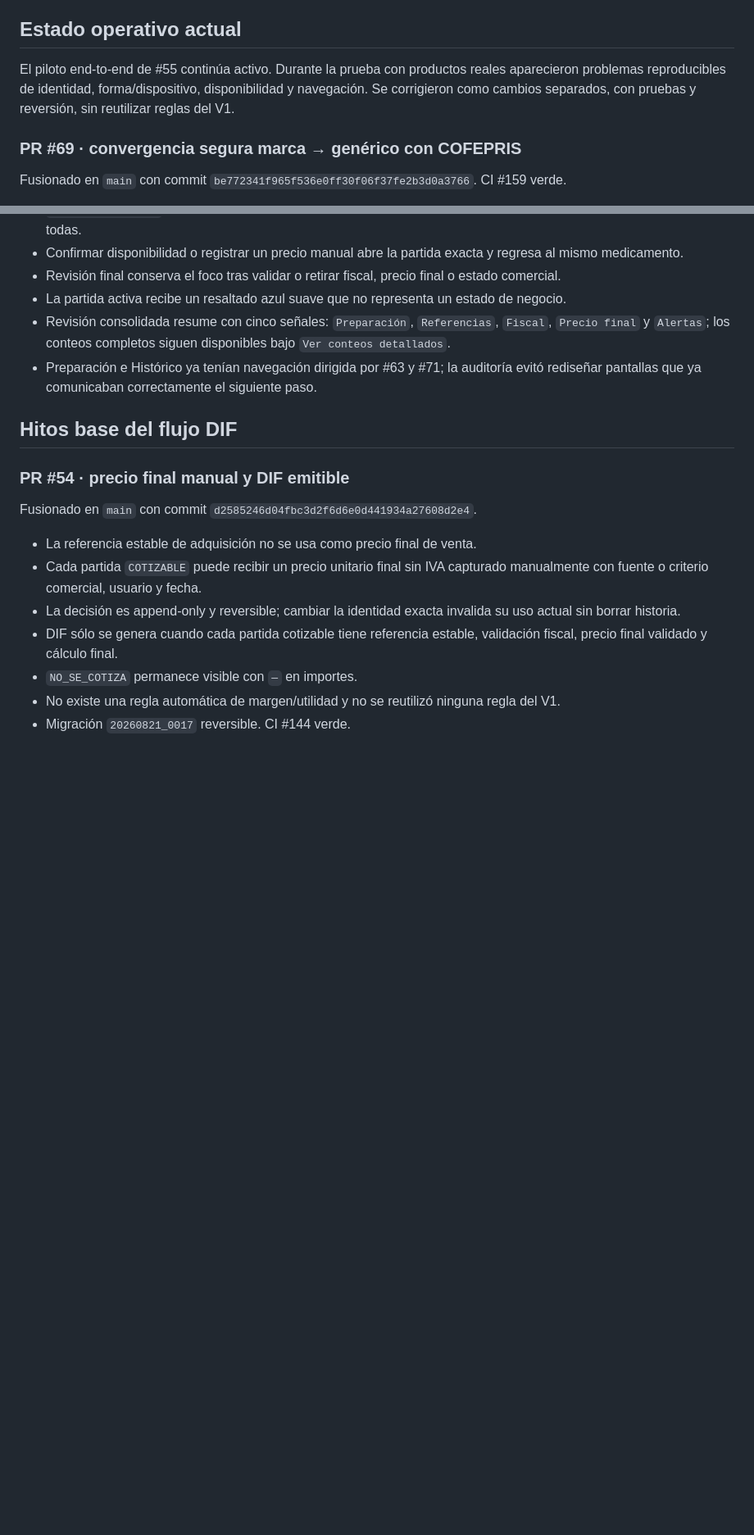
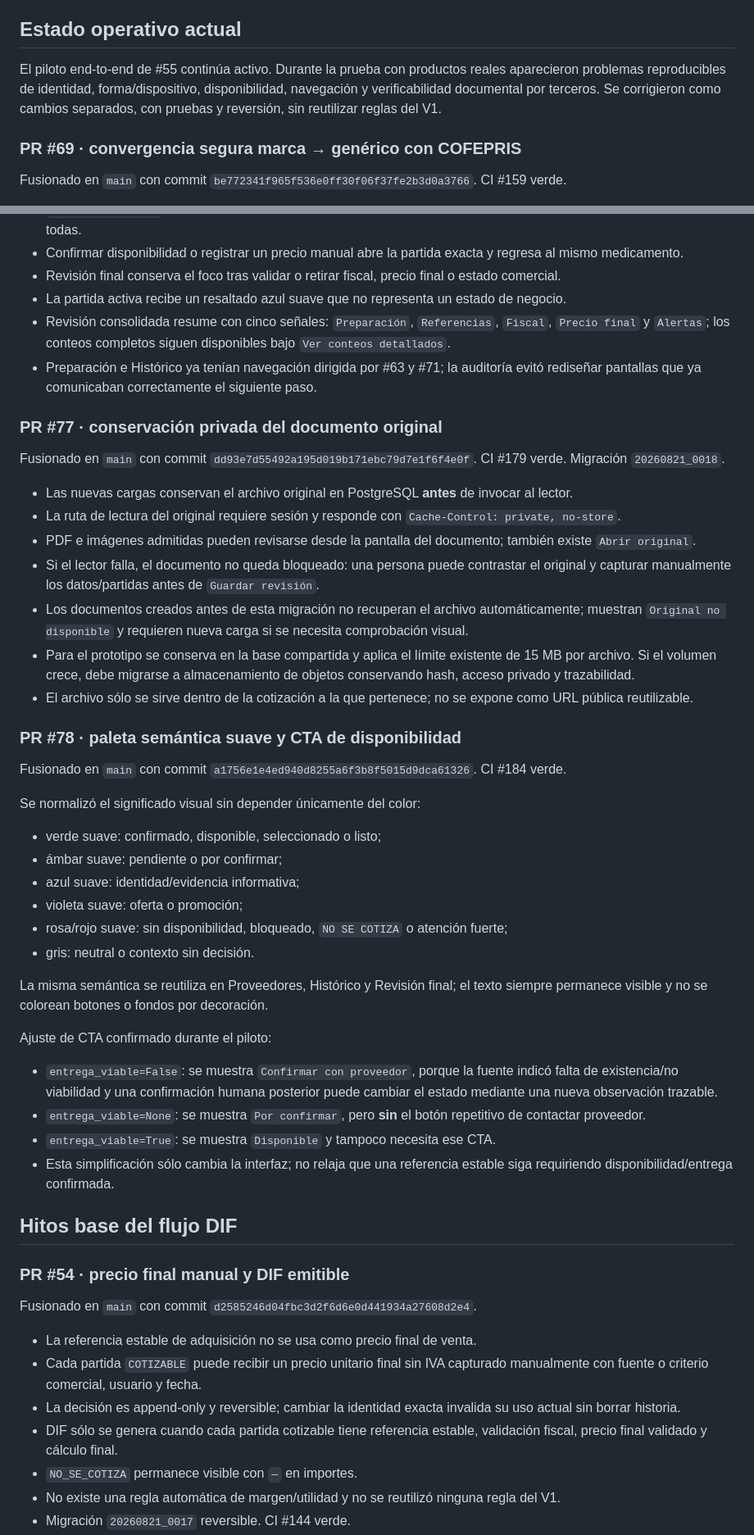
Before and after one commit to veracruzanisima-ti/sistema-triage-v2, a Markdown page: docs/ESTADO_PROYECTO.md, 2 parts joined by grey strips. Shown at 82% size. Rendered like a GitHub page; blank space fills up the shorter version.

Commit message:
docs: registra original persistente y paleta semantica

```diff
--- a/docs/ESTADO_PROYECTO.md
+++ b/docs/ESTADO_PROYECTO.md
@@ -10,7 +10,7 @@
 
 ## Estado operativo actual
 
-El piloto end-to-end de #55 continúa activo. Durante la prueba con productos reales aparecieron problemas reproducibles de identidad, forma/dispositivo, disponibilidad y navegación. Se corrigieron como cambios separados, con pruebas y reversión, sin reutilizar reglas del V1.
+El piloto end-to-end de #55 continúa activo. Durante la prueba con productos reales aparecieron problemas reproducibles de identidad, forma/dispositivo, disponibilidad, navegación y verificabilidad documental por terceros. Se corrigieron como cambios separados, con pruebas y reversión, sin reutilizar reglas del V1.
 
 ### PR #69 · convergencia segura marca → genérico con COFEPRIS
 
@@ -78,6 +78,40 @@ Resultado UX:
 - Revisión consolidada resume con cinco señales: `Preparación`, `Referencias`, `Fiscal`, `Precio final` y `Alertas`; los conteos completos siguen disponibles bajo `Ver conteos detallados`.
 - Preparación e Histórico ya tenían navegación dirigida por #63 y #71; la auditoría evitó rediseñar pantallas que ya comunicaban correctamente el siguiente paso.
 
+### PR #77 · conservación privada del documento original
+
+Fusionado en `main` con commit `dd93e7d55492a195d019b171ebc79d7e1f6f4e0f`. CI #179 verde. Migración `20260821_0018`.
+
+- Las nuevas cargas conservan el archivo original en PostgreSQL **antes** de invocar al lector.
+- La ruta de lectura del original requiere sesión y responde con `Cache-Control: private, no-store`.
+- PDF e imágenes admitidas pueden revisarse desde la pantalla del documento; también existe `Abrir original`.
+- Si el lector falla, el documento no queda bloqueado: una persona puede contrastar el original y capturar manualmente los datos/partidas antes de `Guardar revisión`.
+- Los documentos creados antes de esta migración no recuperan el archivo automáticamente; muestran `Original no disponible` y requieren nueva carga si se necesita comprobación visual.
+- Para el prototipo se conserva en la base compartida y aplica el límite existente de 15 MB por archivo. Si el volumen crece, debe migrarse a almacenamiento de objetos conservando hash, acceso privado y trazabilidad.
+- El archivo sólo se sirve dentro de la cotización a la que pertenece; no se expone como URL pública reutilizable.
+
+### PR #78 · paleta semántica suave y CTA de disponibilidad
+
+Fusionado en `main` con commit `a1756e1e4ed940d8255a6f3b8f5015d9dca61326`. CI #184 verde.
+
+Se normalizó el significado visual sin depender únicamente del color:
+
+- verde suave: confirmado, disponible, seleccionado o listo;
+- ámbar suave: pendiente o por confirmar;
+- azul suave: identidad/evidencia informativa;
+- violeta suave: oferta o promoción;
+- rosa/rojo suave: sin disponibilidad, bloqueado, `NO SE COTIZA` o atención fuerte;
+- gris: neutral o contexto sin decisión.
+
+La misma semántica se reutiliza en Proveedores, Histórico y Revisión final; el texto siempre permanece visible y no se colorean botones o fondos por decoración.
+
+Ajuste de CTA confirmado durante el piloto:
+
+- `entrega_viable=False`: se muestra `Confirmar con proveedor`, porque la fuente indicó falta de existencia/no viabilidad y una confirmación humana posterior puede cambiar el estado mediante una nueva observación trazable.
+- `entrega_viable=None`: se muestra `Por confirmar`, pero **sin** el botón repetitivo de contactar proveedor.
+- `entrega_viable=True`: se muestra `Disponible` y tampoco necesita ese CTA.
+- Esta simplificación sólo cambia la interfaz; no relaja que una referencia estable siga requiriendo disponibilidad/entrega confirmada.
+
 ## Hitos base del flujo DIF
 
 ### PR #54 · precio final manual y DIF emitible
```
Also changed, not shown: other parts of docs/ESTADO_PROYECTO.md (+13 -7 lines).
